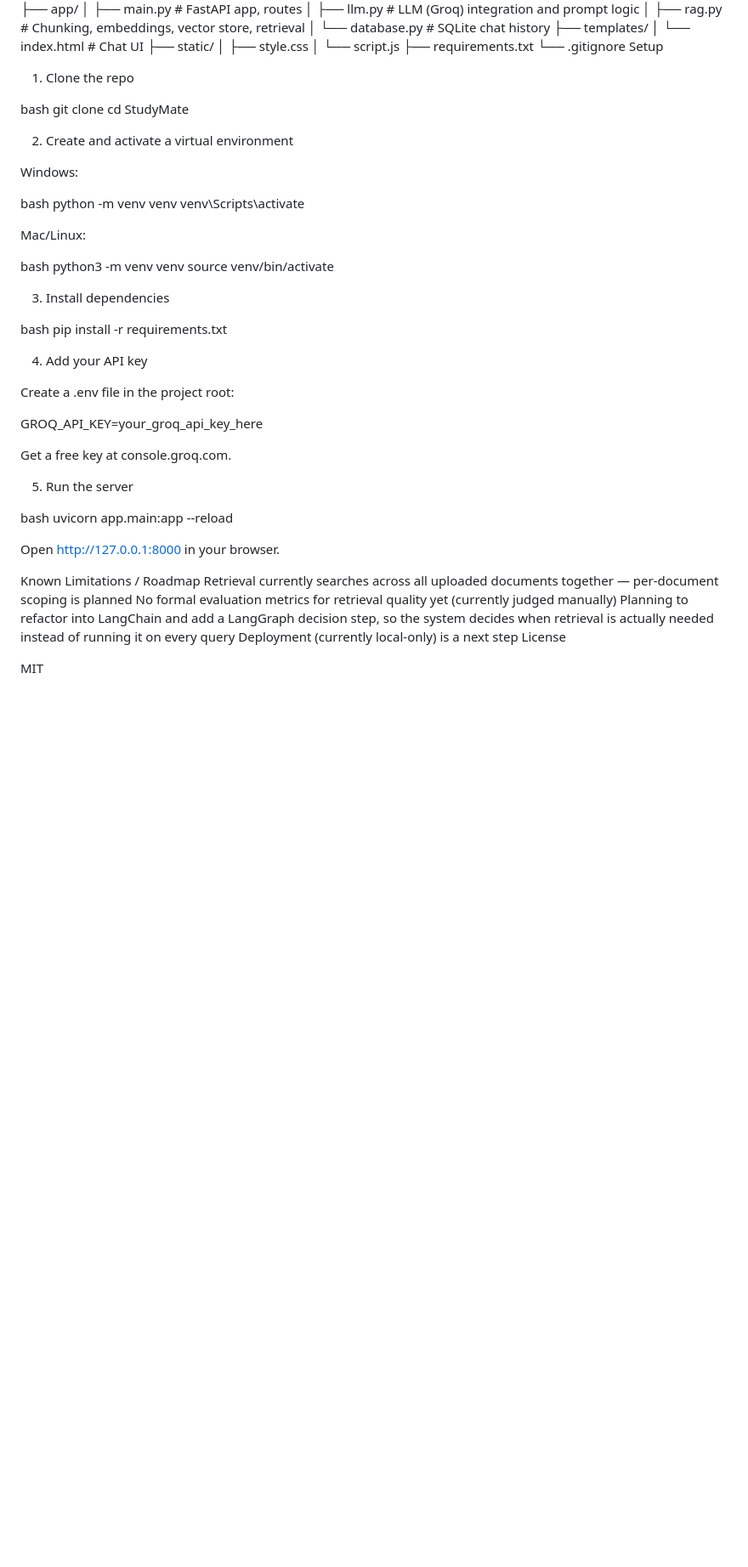
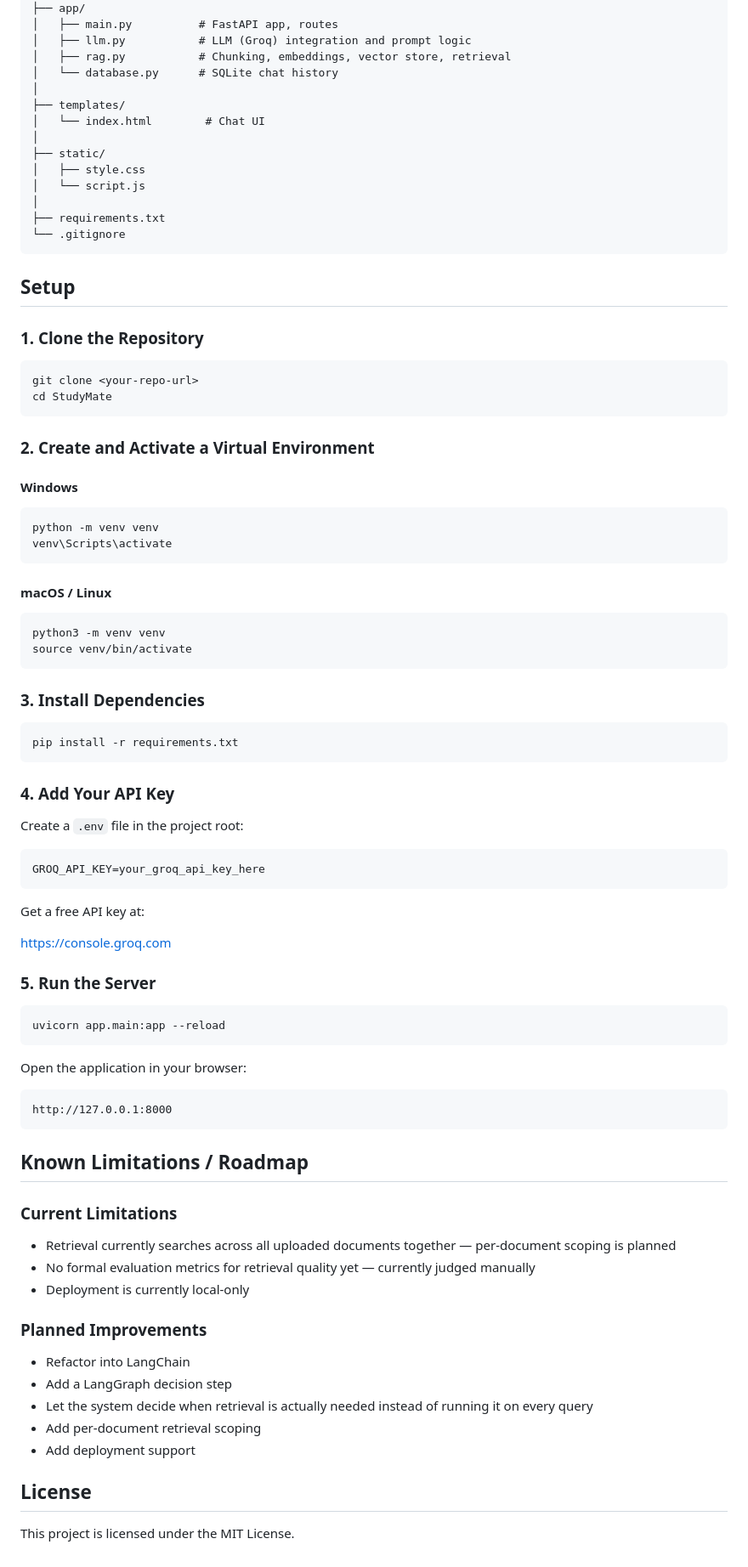
Before and after one commit to mrunalg141/studymate, a Markdown page: README.md, the part around one of its changes. Shown at 85% size. Rendered like a GitHub page; blank space fills up the shorter version.

Commit message:
Revise README for clarity and structure
Updated README.md to enhance formatting and add sections for features, tech stack, and how it works.

````diff
--- a/README.md
+++ b/README.md
@@ -34,63 +84,91 @@ Project Structure
 StudyMate/
 ├── app/
-│   ├── main.py         # FastAPI app, routes
+│   ├── main.py          # FastAPI app, routes
 │   ├── llm.py           # LLM (Groq) integration and prompt logic
-│   ├── rag.py            # Chunking, embeddings, vector store, retrieval
-│   └── database.py       # SQLite chat history
+│   ├── rag.py           # Chunking, embeddings, vector store, retrieval
+│   └── database.py      # SQLite chat history
+│
 ├── templates/
 │   └── index.html        # Chat UI
+│
 ├── static/
 │   ├── style.css
 │   └── script.js
+│
 ├── requirements.txt
 └── .gitignore
-Setup
+```
 
-1. Clone the repo
+## Setup
 
-bash
+### 1. Clone the Repository
+
+```bash
 git clone <your-repo-url>
 cd StudyMate
+```
 
-2. Create and activate a virtual environment
+### 2. Create and Activate a Virtual Environment
 
-Windows:
+#### Windows
 
-bash
+```bash
 python -m venv venv
 venv\Scripts\activate
+```
 
-Mac/Linux:
+#### macOS / Linux
 
-bash
+```bash
 python3 -m venv venv
 source venv/bin/activate
+```
 
-3. Install dependencies
+### 3. Install Dependencies
 
-bash
+```bash
 pip install -r requirements.txt
+```
 
-4. Add your API key
+### 4. Add Your API Key
 
-Create a .env file in the project root:
+Create a `.env` file in the project root:
 
+```env
 GROQ_API_KEY=your_groq_api_key_here
+```
 
-Get a free key at console.groq.com.
+Get a free API key at:
 
-5. Run the server
+[https://console.groq.com](https://console.groq.com)
 
-bash
+### 5. Run the Server
+
+```bash
 uvicorn app.main:app --reload
+```
 
-Open http://127.0.0.1:8000 in your browser.
+Open the application in your browser:
 
-Known Limitations / Roadmap
-Retrieval currently searches across all uploaded documents together — per-document scoping is planned
-No formal evaluation metrics for retrieval quality yet (currently judged manually)
-Planning to refactor into LangChain and add a LangGraph decision step, so the system decides when retrieval is actually needed instead of running it on every query
-Deployment (currently local-only) is a next step
-License
+```text
+http://127.0.0.1:8000
+```
 
-MIT
+## Known Limitations / Roadmap
+
+### Current Limitations
+
+* Retrieval currently searches across all uploaded documents together — per-document scoping is planned
+* No formal evaluation metrics for retrieval quality yet — currently judged manually
+* Deployment is currently local-only
+
+### Planned Improvements
+
+* Refactor into LangChain
+* Add a LangGraph decision step
+* Let the system decide when retrieval is actually needed instead of running it on every query
+* Add per-document retrieval scoping
+* Add deployment support
+
+## License
+This project is licensed under the MIT License.
````
Also changed, not shown: other parts of README.md (+77 -27 lines).
